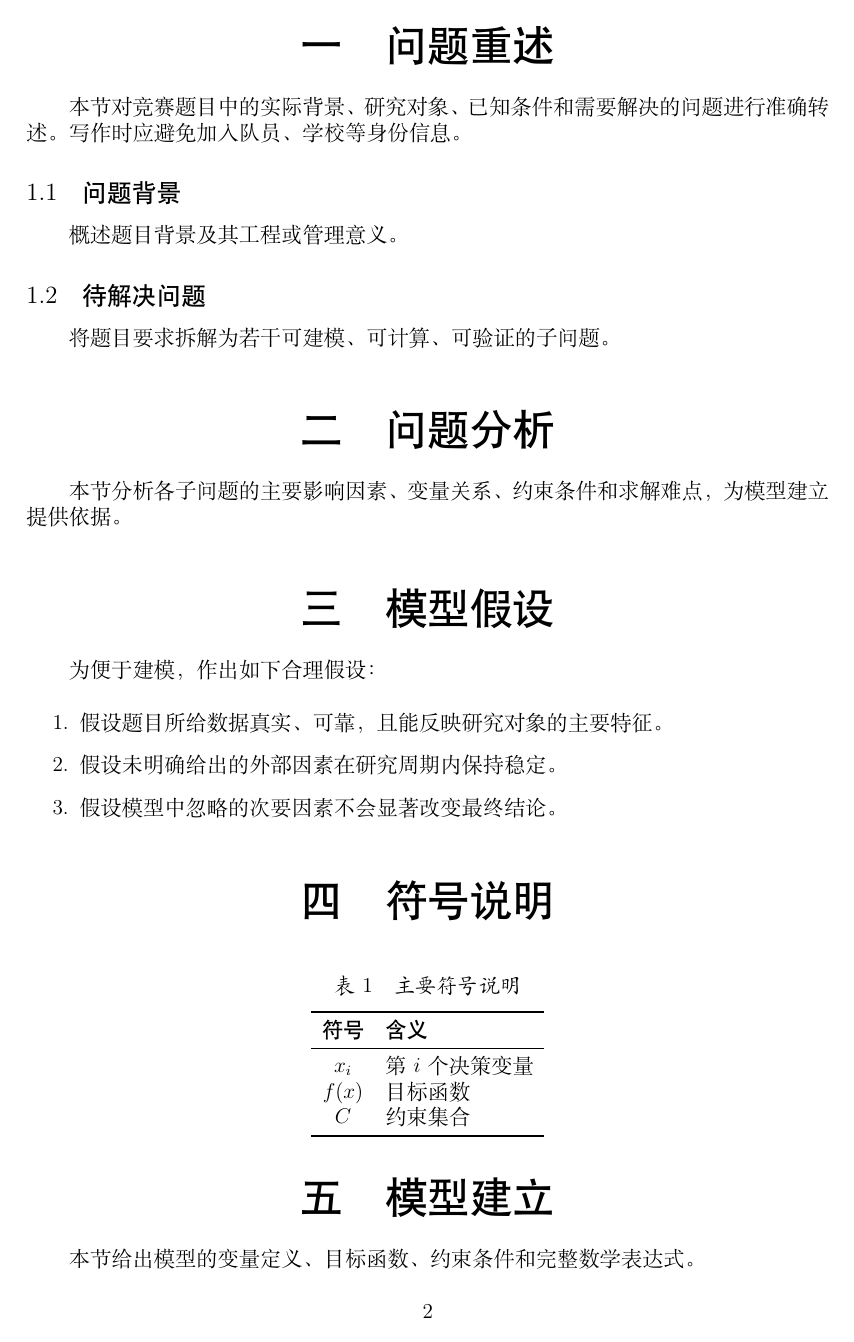
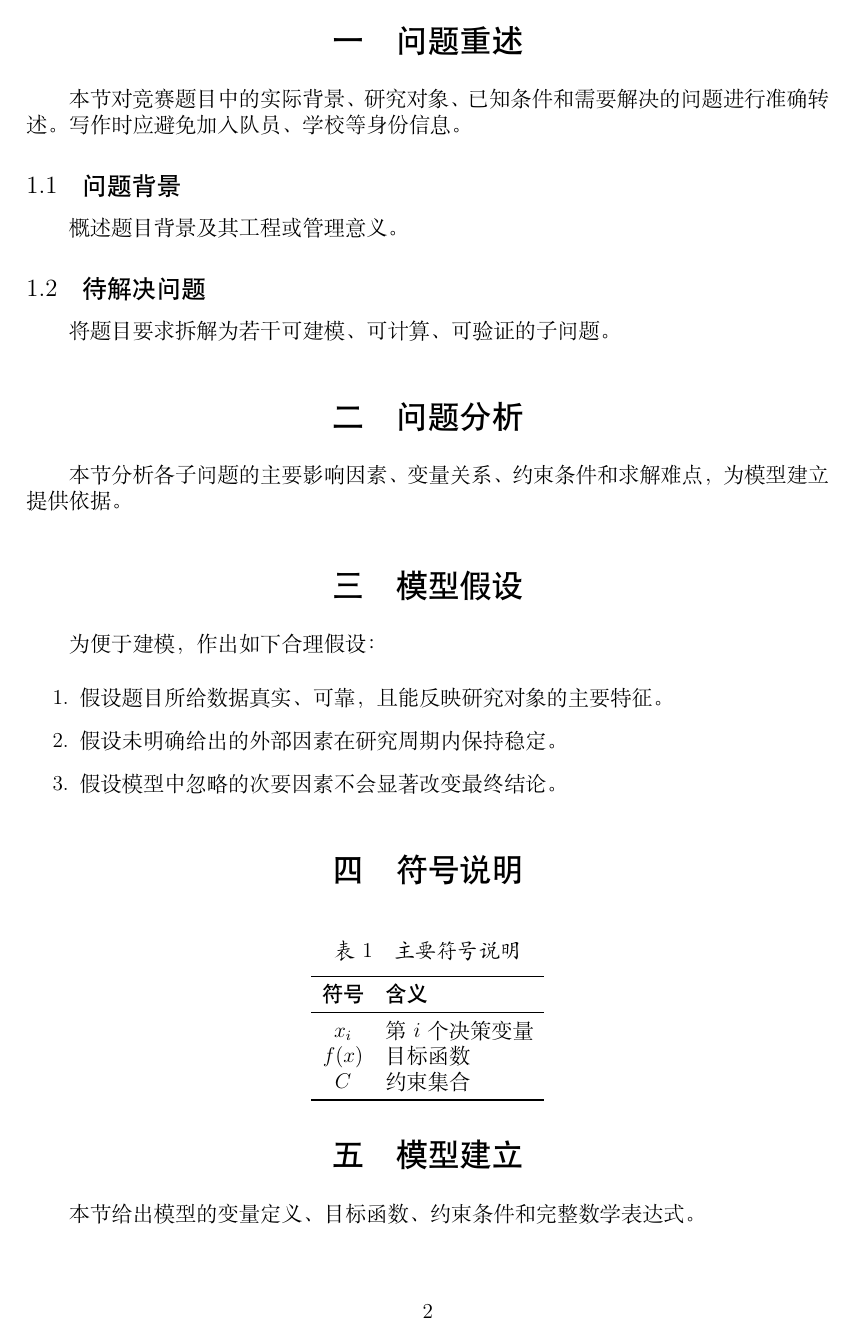
Before and after one commit to MieSheeeep/2026DianGongBei, a LaTeX document (main.tex): page 3 of 6. Compiled offline with XeLaTeX.

Commit message:
Tune section heading size

```diff
--- a/main.tex
+++ b/main.tex
@@ -22,7 +22,7 @@
 \setlength{\textfloatsep}{8pt plus 1pt minus 1pt}
 \setlength{\floatsep}{8pt plus 1pt minus 1pt}
 
-\newcommand{\sectiontitlefont}{\heiti\fontsize{24bp}{31bp}\selectfont}
+\newcommand{\sectiontitlefont}{\heiti\fontsize{18bp}{25bp}\selectfont}
 \newcommand{\subsectiontitlefont}{\heiti\fontsize{14bp}{20bp}\selectfont}
 \newcommand{\subsubsectiontitlefont}{\heiti\fontsize{12bp}{17bp}\selectfont}
 \newcommand{\paragraphtitlefont}{\heiti\fontsize{12bp}{17bp}\selectfont}
```
Also changed, not shown: README.md.
